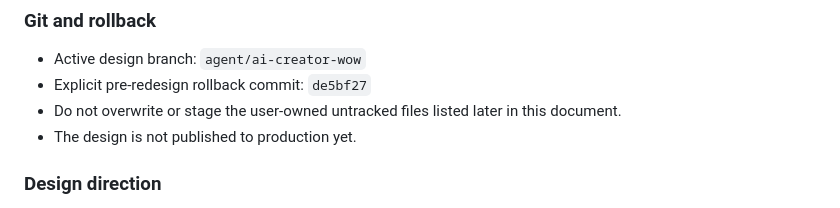
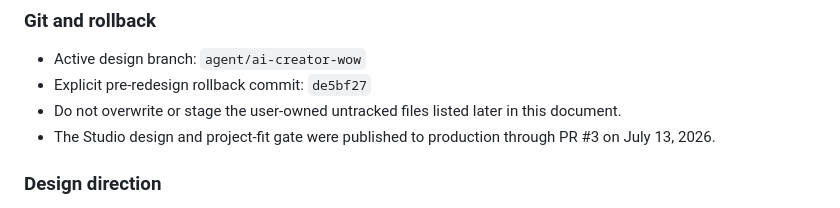
Before and after one commit to Kcstaggers/keith-staggers-site, a Markdown page: CLAUDE.md, the part around the change. Rendered like a GitHub page.

Commit message:
Record Studio production deployment

```diff
--- a/CLAUDE.md
+++ b/CLAUDE.md
@@ -204,7 +204,7 @@ Updated July 12, 2026. Keith rejected the previous editorial homepage as too sta
 - Active design branch: `agent/ai-creator-wow`
 - Explicit pre-redesign rollback commit: `de5bf27`
 - Do not overwrite or stage the user-owned untracked files listed later in this document.
-- The design is not published to production yet.
+- The Studio design and project-fit gate were published to production through PR #3 on July 13, 2026.
 
 ### Design direction
 
```
